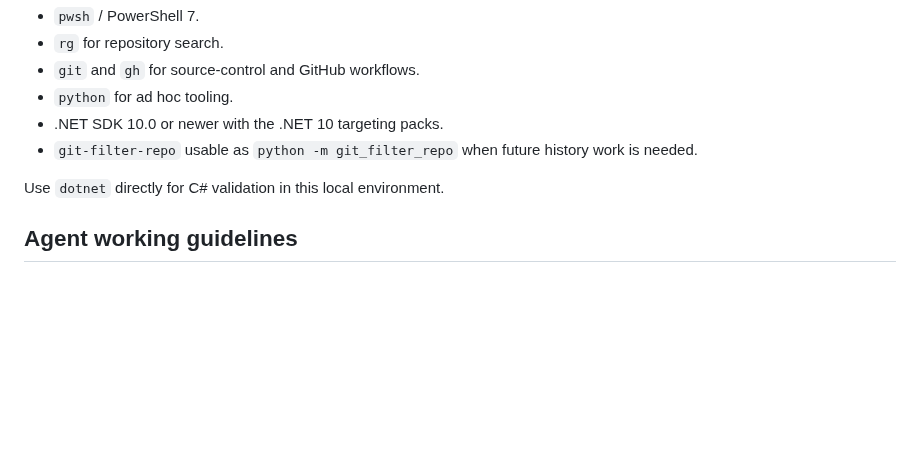
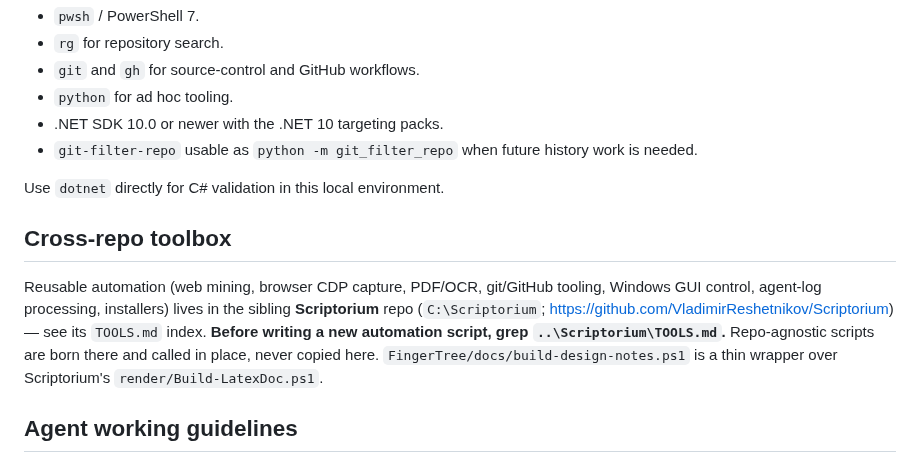
Before and after one commit to VladimirReshetnikov/Durable7, a Markdown page: README.md, the part around the change. Rendered like a GitHub page; blank space fills up the shorter version.

Commit message:
Add the cross-repo toolbox pointer section (Scriptorium, M7)
Points agents at C:\Scriptorium / VladimirReshetnikov/Scriptorium and
its TOOLS.md index, with the grep-before-you-write norm.

Co-Authored-By: Claude Opus 4.8 <noreply@anthropic.com>

```diff
--- a/README.md
+++ b/README.md
@@ -95,6 +95,13 @@ The expected local Windows environment includes:
 
 Use `dotnet` directly for C# validation in this local environment.
 
+## Cross-repo toolbox
+
+Reusable automation (web mining, browser CDP capture, PDF/OCR, git/GitHub tooling, Windows GUI
+control, agent-log processing, installers) lives in the sibling **Scriptorium** repo
+(`C:\Scriptorium`; <https://github.com/VladimirReshetnikov/Scriptorium>) — see its `TOOLS.md`
+index. **Before writing a new automation script, grep `..\Scriptorium\TOOLS.md`.** Repo-agnostic
+scripts are born there and called in place, never copied here. `FingerTree/docs/build-design-notes.ps1` is a thin wrapper over Scriptorium's `render/Build-LatexDoc.ps1`.
 ## Agent working guidelines
 
 When starting on a task, read `AGENTS.md` first; in this repository it points to this file. Read the relevant workspace README and local docs before editing source.
```
